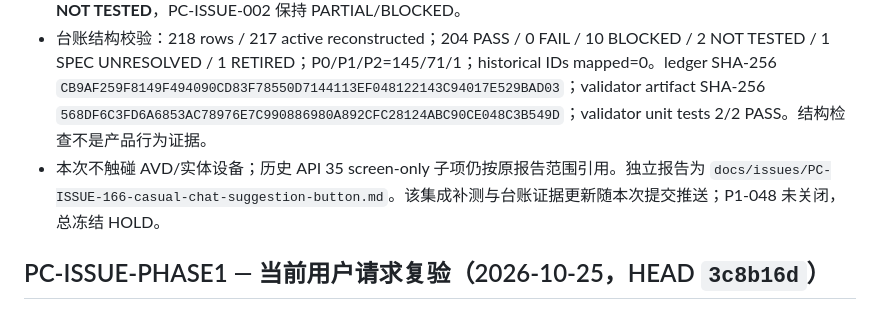
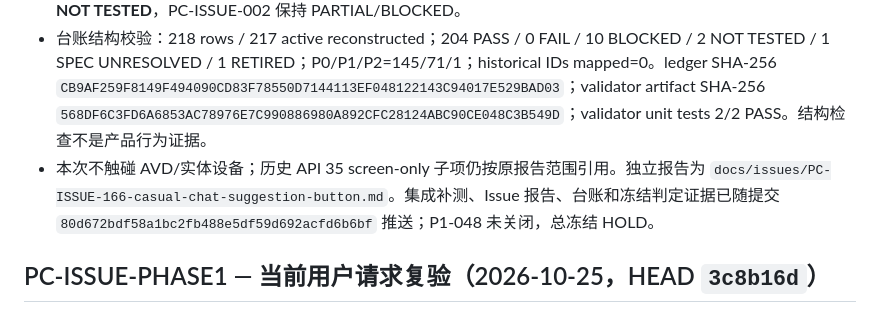
Before and after one commit to ShakeCrane/Powerful-Calendar, a Markdown page: docs/agent-handoff/PROGRESS.md, the part around the change. Rendered like a GitHub page.

```diff
--- a/docs/agent-handoff/PROGRESS.md
+++ b/docs/agent-handoff/PROGRESS.md
@@ -11,7 +11,7 @@
 - 新增 Robolectric API 35 Compose 回归，使用 loopback stub 驱动真实 `PowerCalApp` / `NativeAiChatScreen`。测试观察到可选创建草稿按钮，未触发结构化 interpret，草稿/正式事件/身份/序号/队列/commit 计数均不变；定向 **1/1 PASS**，关联 AI 回归 **16/16 PASS**。没有访问真实 provider 或使用凭据。测试源码、日志与 JUnit 哈希见 `docs/issues/PC-ISSUE-166-casual-chat-suggestion-button.md`。
 - 干净 detached worktree 完整门禁 **541/541 JVM、74 suites、88/88 tasks**，含 Debug/AndroidTest APK 与 lint（0 errors / 53 warnings）。REC-P1-048 仅有 UI 与本地 controller 路径证据；live free-model classification 保持 **NOT TESTED**，PC-ISSUE-002 保持 PARTIAL/BLOCKED。
 - 台账结构校验：218 rows / 217 active reconstructed；204 PASS / 0 FAIL / 10 BLOCKED / 2 NOT TESTED / 1 SPEC UNRESOLVED / 1 RETIRED；P0/P1/P2=145/71/1；historical IDs mapped=0。ledger SHA-256 `CB9AF259F8149F494090CD83F78550D7144113EF048122143C94017E529BAD03`；validator artifact SHA-256 `568DF6C3FD6A6853AC78976E7C990886980A892CFC28124ABC90CE048C3B549D`；validator unit tests 2/2 PASS。结构检查不是产品行为证据。
-- 本次不触碰 AVD/实体设备；历史 API 35 screen-only 子项仍按原报告范围引用。独立报告为 `docs/issues/PC-ISSUE-166-casual-chat-suggestion-button.md`。该集成补测与台账证据更新随本次提交推送；P1-048 未关闭，总冻结 HOLD。
+- 本次不触碰 AVD/实体设备；历史 API 35 screen-only 子项仍按原报告范围引用。独立报告为 `docs/issues/PC-ISSUE-166-casual-chat-suggestion-button.md`。集成补测、Issue 报告、台账和冻结判定证据已随提交 `80d672bdf58a1bc2fb488e5df59d692acfd6b6bf` 推送；P1-048 未关闭，总冻结 HOLD。
 
 ## PC-ISSUE-PHASE1 — 当前用户请求复验（2026-10-25，HEAD `3c8b16d`）
 
```
Also changed, not shown: docs/issues/PC-ISSUE-166-casual-chat-suggestion-button.md (+1 -1 lines).
